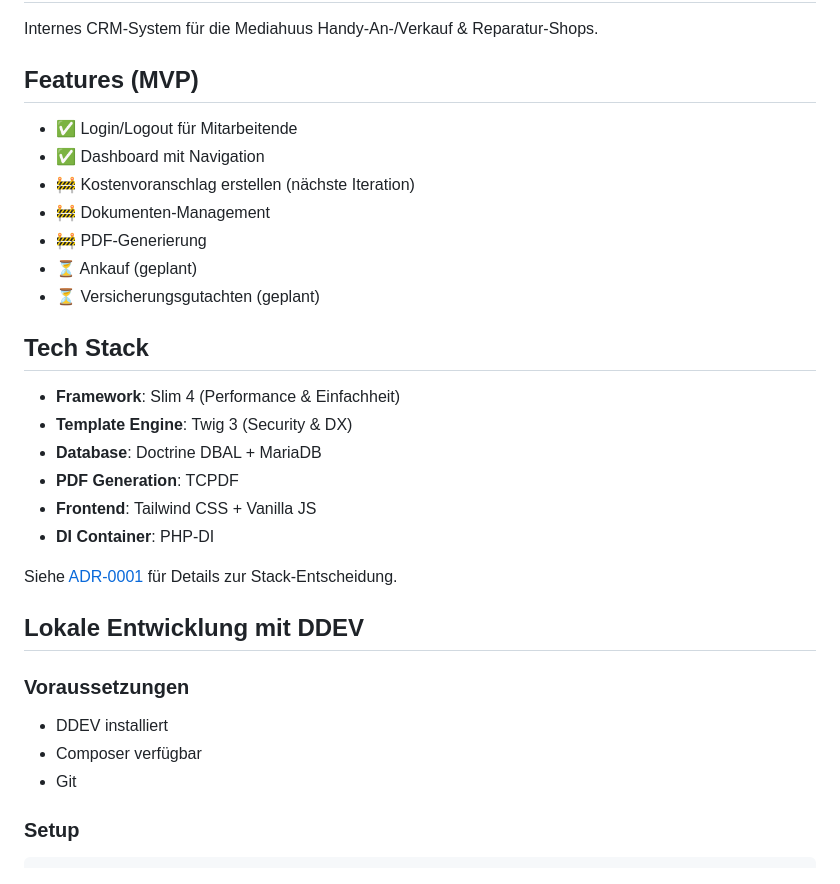
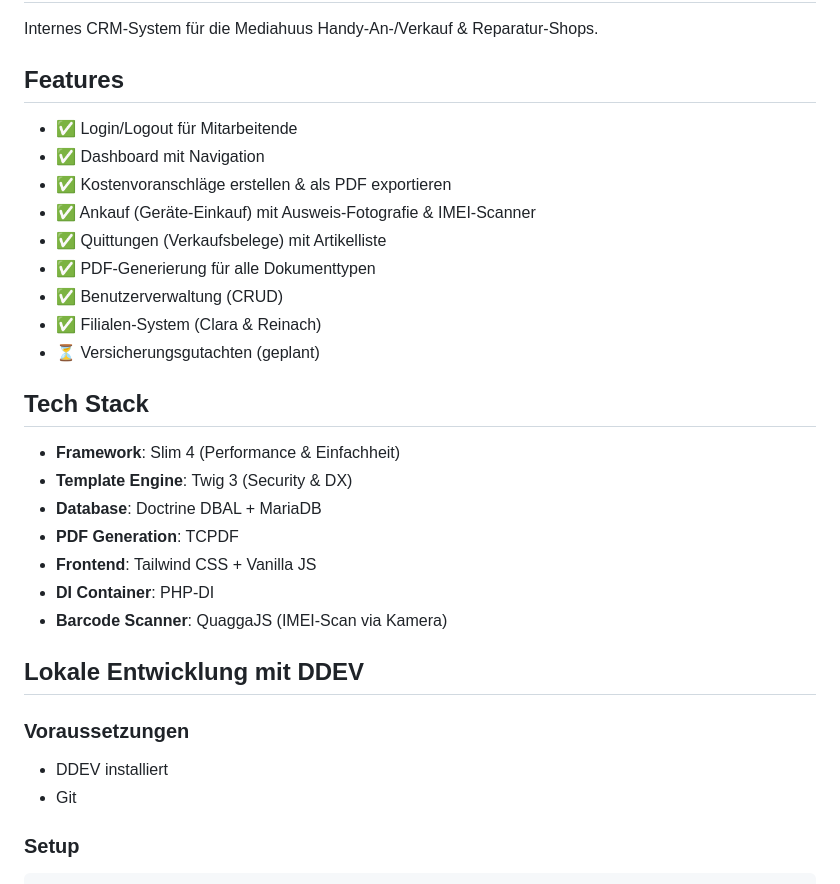
Before and after one commit to srueegger/crm.mediahuus.ch, a Markdown page: README.md, the part around one of its changes. Rendered like a GitHub page.

```diff
--- a/README.md
+++ b/README.md
@@ -2,14 +2,16 @@
 
 Internes CRM-System für die Mediahuus Handy-An-/Verkauf & Reparatur-Shops.
 
-## Features (MVP)
+## Features
 
 - ✅ Login/Logout für Mitarbeitende
 - ✅ Dashboard mit Navigation
-- 🚧 Kostenvoranschlag erstellen (nächste Iteration)
-- 🚧 Dokumenten-Management
-- 🚧 PDF-Generierung
-- ⏳ Ankauf (geplant)
+- ✅ Kostenvoranschläge erstellen & als PDF exportieren
+- ✅ Ankauf (Geräte-Einkauf) mit Ausweis-Fotografie & IMEI-Scanner
+- ✅ Quittungen (Verkaufsbelege) mit Artikelliste
+- ✅ PDF-Generierung für alle Dokumenttypen
+- ✅ Benutzerverwaltung (CRUD)
+- ✅ Filialen-System (Clara & Reinach)
 - ⏳ Versicherungsgutachten (geplant)
 
 ## Tech Stack
@@ -20,15 +22,13 @@ Internes CRM-System für die Mediahuus Handy-An-/Verkauf & Reparatur-Shops.
 - **PDF Generation**: TCPDF
 - **Frontend**: Tailwind CSS + Vanilla JS
 - **DI Container**: PHP-DI
-
-Siehe [ADR-0001](docs/adr/0001-tech-choice.md) für Details zur Stack-Entscheidung.
+- **Barcode Scanner**: QuaggaJS (IMEI-Scan via Kamera)
 
 ## Lokale Entwicklung mit DDEV
 
 ### Voraussetzungen
 
 - DDEV installiert
-- Composer verfügbar
 - Git
 
 ### Setup
```
Also changed, not shown: other parts of README.md (+51 -70 lines), CLAUDE.md (+109 -39 lines).
